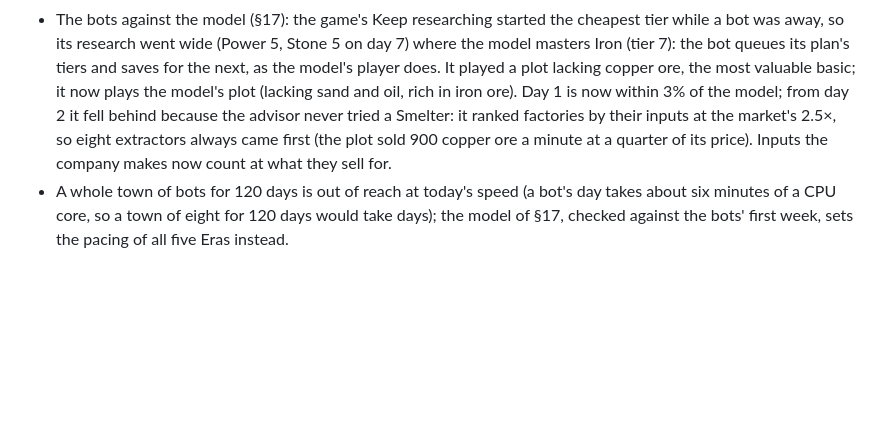
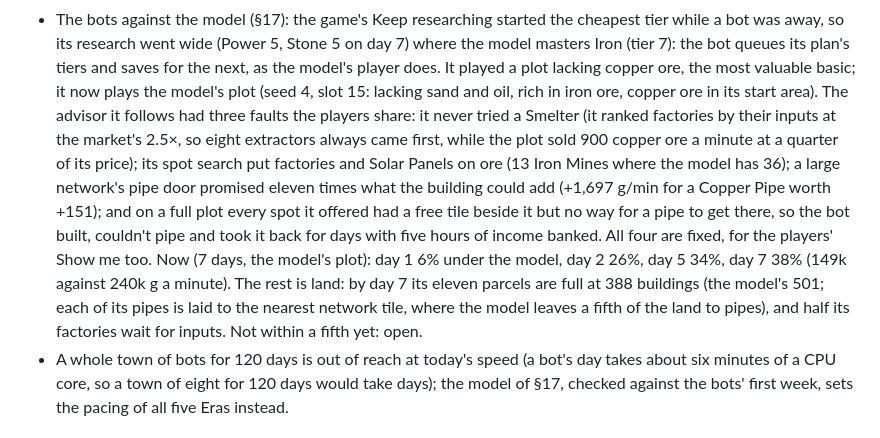
Before and after one commit to devedse/TransportPipes, a Markdown page: docs/ImplementationStatus.md, the part around the change. GitHub-like rendering; blank space fills up the shorter version.

Commit message:
Status: the bots against the model after the advisor's fixes
Co-Authored-By: Claude Opus 5.5 <noreply@anthropic.com>

```diff
--- a/docs/ImplementationStatus.md
+++ b/docs/ImplementationStatus.md
@@ -590,10 +590,17 @@ and the solver's sharing loop allocates nothing per consumer.
 - The bots against the model (§17): the game's Keep researching started the cheapest tier while a bot was away, so its
   research went wide (Power 5, Stone 5 on day 7) where the model masters Iron (tier 7): the bot queues its plan's tiers
   and saves for the next, as the model's player does. It played a plot lacking copper ore, the most valuable basic;
-  it now plays the model's plot (lacking sand and oil, rich in iron ore). Day 1 is now within 3% of the model; from
-  day 2 it fell behind because the advisor never tried a Smelter: it ranked factories by their inputs at the market's
-  2.5×, so eight extractors always came first (the plot sold 900 copper ore a minute at a quarter of its price). Inputs
-  the company makes now count at what they sell for.
+  it now plays the model's plot (seed 4, slot 15: lacking sand and oil, rich in iron ore, copper ore in its start
+  area). The advisor it follows had three faults the players share: it never tried a Smelter (it ranked factories by
+  their inputs at the market's 2.5×, so eight extractors always came first, while the plot sold 900 copper ore a minute
+  at a quarter of its price); its spot search put factories and Solar Panels on ore (13 Iron Mines where the model has
+  36); a large network's pipe door promised eleven times what the building could add (+1,697 g/min for a Copper
+  Pipe worth +151); and on a full plot every spot it offered had a free tile beside it but no way for a pipe to get
+  there, so the bot built, couldn't pipe and took it back for days with five hours of income banked. All four are
+  fixed, for the players' Show me too. Now (7 days, the model's plot): day 1 6% under the model, day 2 26%, day 5 34%,
+  day 7 38% (149k against 240k g a minute). The rest is land: by day 7 its eleven parcels are full at 388 buildings
+  (the model's 501; each of its pipes is laid to the nearest network tile, where the model leaves a fifth of the land
+  to pipes), and half its factories wait for inputs. Not within a fifth yet: open.
 - A whole town of bots for 120 days is out of reach at today's speed (a bot's day takes about six minutes of a CPU
   core, so a town of eight for 120 days would take days); the model of §17, checked against the bots' first week, sets
   the pacing of all five Eras instead.
```
